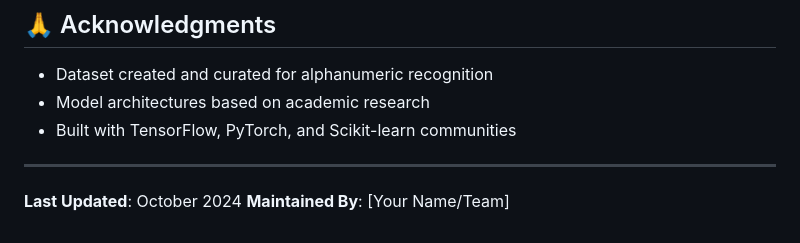
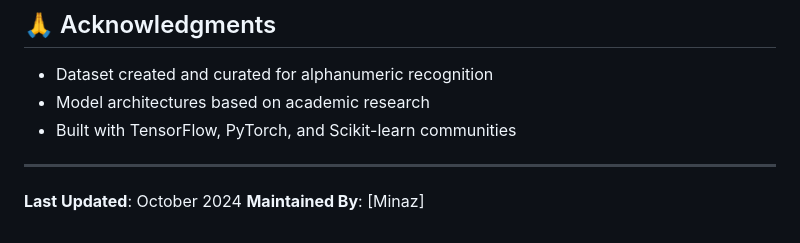
Before and after one commit to minosh-aluthge/Handwritten-Alphanumeric-Character-Recognition-using-Machine-Learning, a Markdown page: README.md, the part around the change. Rendered like a GitHub page.

```diff
--- a/README.md
+++ b/README.md
@@ -260,4 +260,4 @@ If you use this project in your research or work, please cite:
 ---
 
 **Last Updated**: October 2024
-**Maintained By**: [Your Name/Team]
+**Maintained By**: [Minaz]
```
